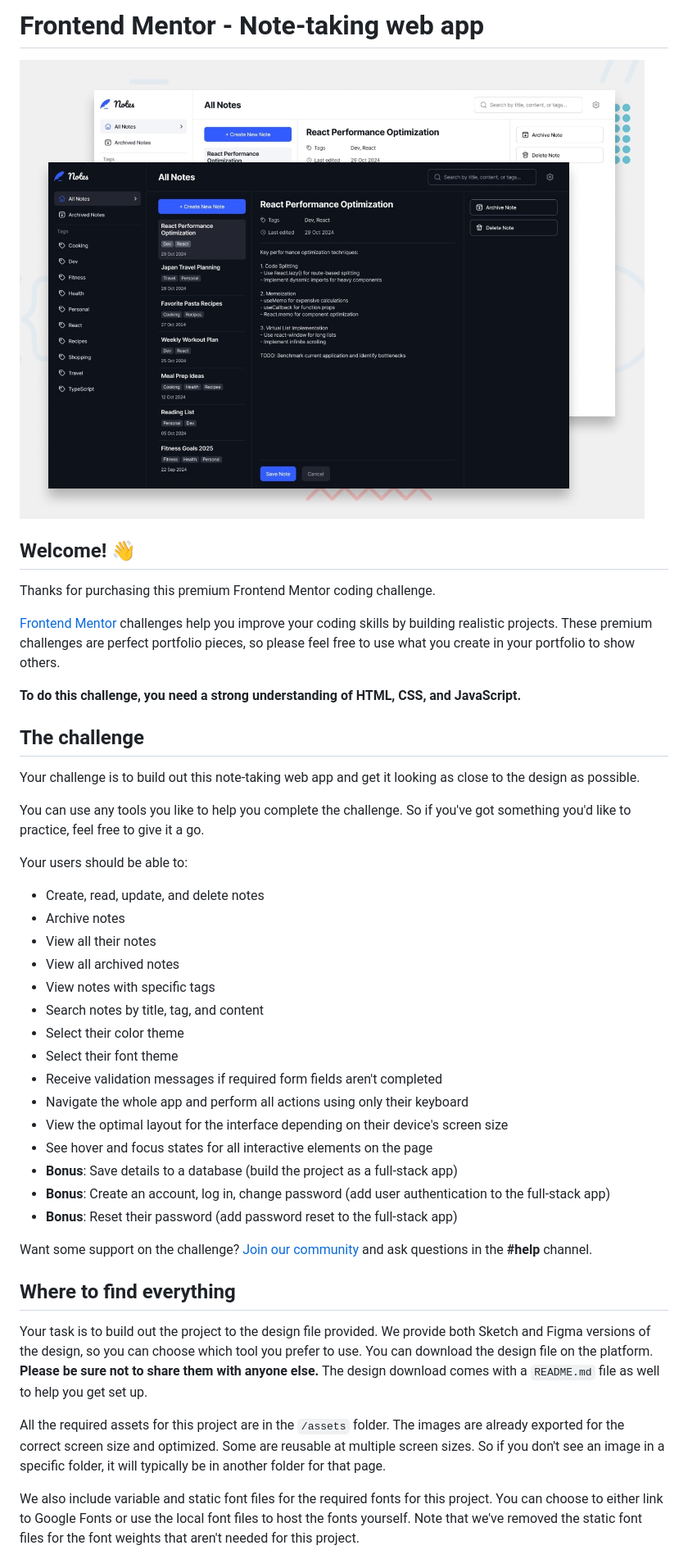
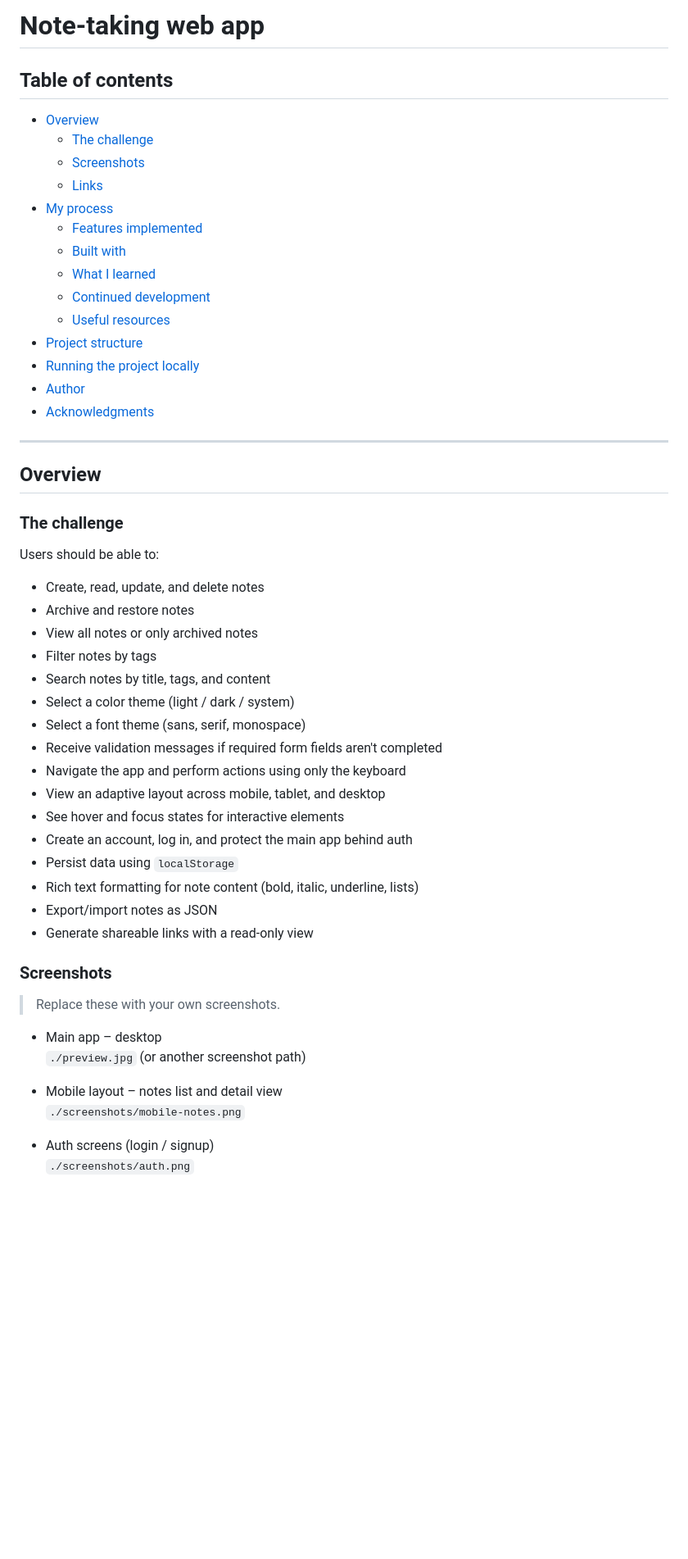
Before and after one commit to mmanueljoe/note-taking-web-app, a Markdown page: README.md, the part around one of its changes. Shown at 82% size. GitHub-like rendering; blank space fills up the shorter version.

```diff
--- a/README.md
+++ b/README.md
@@ -1,46 +1,57 @@
-# Frontend Mentor - Note-taking web app
+# Note-taking web app
 
-![Design preview for the Note-taking web app coding challenge](./preview.jpg)
+## Table of contents
 
-## Welcome! 👋
+- [Overview](#overview)
+  - [The challenge](#the-challenge)
+  - [Screenshots](#screenshots)
+  - [Links](#links)
+- [My process](#my-process)
+  - [Features implemented](#features-implemented)
+  - [Built with](#built-with)
+  - [What I learned](#what-i-learned)
+  - [Continued development](#continued-development)
+  - [Useful resources](#useful-resources)
+- [Project structure](#project-structure)
+- [Running the project locally](#running-the-project-locally)
+- [Author](#author)
+- [Acknowledgments](#acknowledgments)
 
-Thanks for purchasing this premium Frontend Mentor coding challenge.
+---
 
-[Frontend Mentor](https://www.frontendmentor.io) challenges help you improve your coding skills by building realistic projects. These premium challenges are perfect portfolio pieces, so please feel free to use what you create in your portfolio to show others.
+## Overview
 
-**To do this challenge, you need a strong understanding of HTML, CSS, and JavaScript.**
+### The challenge
 
-## The challenge
-
-Your challenge is to build out this note-taking web app and get it looking as close to the design as possible.
-
-You can use any tools you like to help you complete the challenge. So if you've got something you'd like to practice, feel free to give it a go.
-
-Your users should be able to:
+Users should be able to:
 
 - Create, read, update, and delete notes
-- Archive notes
-- View all their notes
-- View all archived notes
-- View notes with specific tags
-- Search notes by title, tag, and content
-- Select their color theme
-- Select their font theme
+- Archive and restore notes
+- View all notes or only archived notes
+- Filter notes by tags
+- Search notes by title, tags, and content
+- Select a color theme (light / dark / system)
+- Select a font theme (sans, serif, monospace)
 - Receive validation messages if required form fields aren't completed
-- Navigate the whole app and perform all actions using only their keyboard
-- View the optimal layout for the interface depending on their device's screen size
-- See hover and focus states for all interactive elements on the page
-- **Bonus**: Save details to a database (build the project as a full-stack app)
-- **Bonus**: Create an account, log in, change password (add user authentication to the full-stack app)
-- **Bonus**: Reset their password (add password reset to the full-stack app)
+- Navigate the app and perform actions using only the keyboard
+- View an adaptive layout across mobile, tablet, and desktop
+- See hover and focus states for interactive elements
+- Create an account, log in, and protect the main app behind auth
+- Persist data using `localStorage`
+- Rich text formatting for note content (bold, italic, underline, lists)
+- Export/import notes as JSON
+- Generate shareable links with a read‑only view
 
-Want some support on the challenge? [Join our community](https://www.frontendmentor.io/community) and ask questions in the **#help** channel.
+### Screenshots
 
-## Where to find everything
+> Replace these with your own screenshots.
 
-Your task is to build out the project to the design file provided. We provide both Sketch and Figma versions of the design, so you can choose which tool you prefer to use. You can download the design file on the platform. **Please be sure not to share them with anyone else.** The design download comes with a `README.md` file as well to help you get set up.
+- Main app – desktop
+  `./preview.jpg` (or another screenshot path)
 
-All the required assets for this project are in the `/assets` folder. The images are already exported for the correct screen size and optimized. Some are reusable at multiple screen sizes. So if you don't see an image in a specific folder, it will typically be in another folder for that page.
+- Mobile layout – notes list and detail view
+  `./screenshots/mobile-notes.png`
 
-We also include variable and static font files for the required fonts for this project. You can choose to either link to Google Fonts or use the local font files to host the fonts yourself. Note that we've removed the static font files for the font weights that aren't needed for this project.
+- Auth screens (login / signup)
+  `./screenshots/auth.png`
 
```
Also changed, not shown: other parts of README.md (+161 -35 lines).
